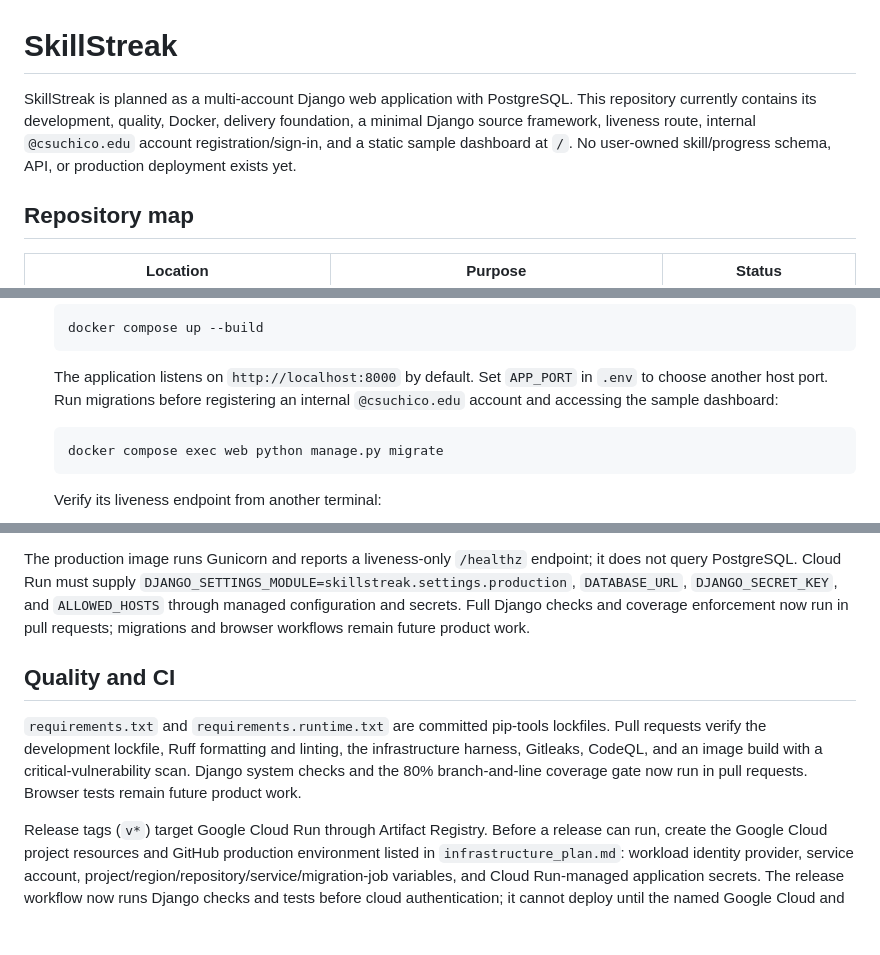
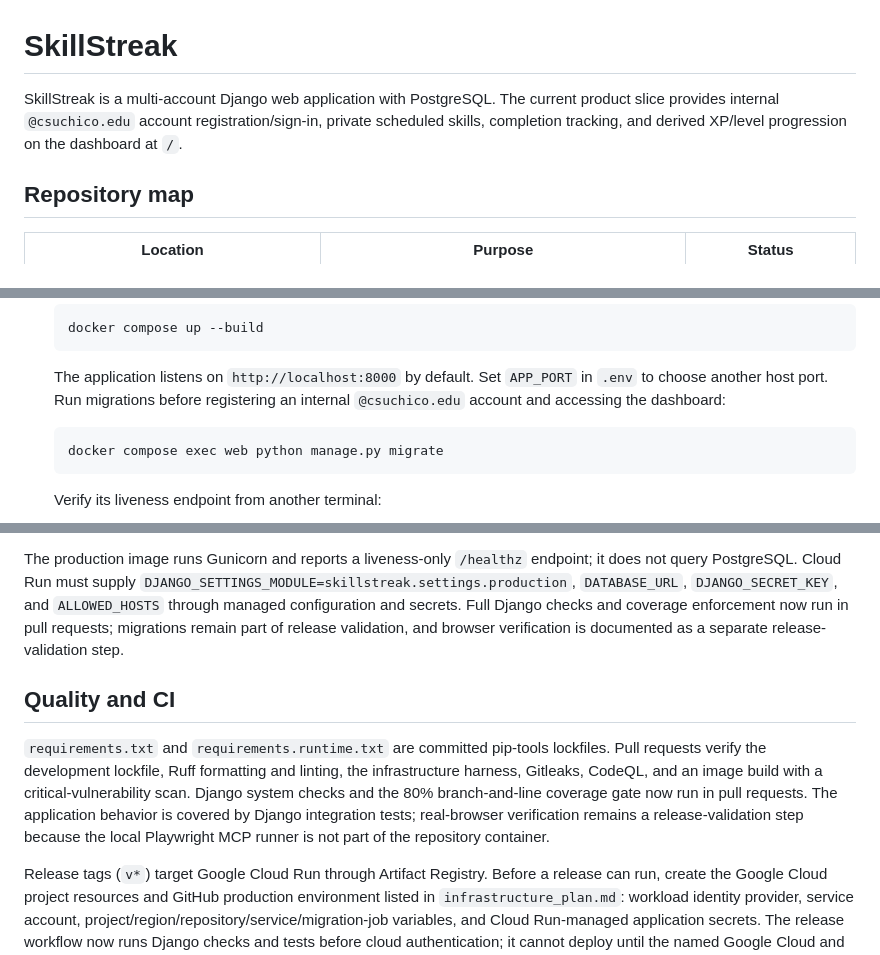
Before and after one commit to ChicoState/skillstreak, a Markdown page: README.md, 3 parts joined by grey strips. Rendered like a GitHub page; blank space fills up the shorter version.

Commit message:
docs: finalize progression slice verification

````diff
--- a/README.md
+++ b/README.md
@@ -1,11 +1,9 @@
 # SkillStreak
 
-SkillStreak is planned as a multi-account Django web application with PostgreSQL.
-This repository currently contains its development, quality, Docker, delivery
-foundation, a minimal Django source framework, liveness route, internal
-`@csuchico.edu` account registration/sign-in, and a static sample dashboard at
-`/`. No user-owned skill/progress schema, API, or production deployment exists
-yet.
+SkillStreak is a multi-account Django web application with PostgreSQL. The
+current product slice provides internal `@csuchico.edu` account
+registration/sign-in, private scheduled skills, completion tracking, and
+derived XP/level progression on the dashboard at `/`.
 
 ## Repository map
 
@@ -48,8 +46,7 @@ yet.
 
    The application listens on `http://localhost:8000` by default. Set
    `APP_PORT` in `.env` to choose another host port. Run migrations before
-   registering an internal `@csuchico.edu` account and accessing the sample
-   dashboard:
+   registering an internal `@csuchico.edu` account and accessing the dashboard:
 
    ```sh
    docker compose exec web python manage.py migrate
@@ -89,7 +86,8 @@ endpoint; it does not query PostgreSQL. Cloud Run must supply
 `DJANGO_SETTINGS_MODULE=skillstreak.settings.production`, `DATABASE_URL`,
 `DJANGO_SECRET_KEY`, and `ALLOWED_HOSTS` through managed configuration and
 secrets. Full Django checks and coverage enforcement now run in pull requests;
-migrations and browser workflows remain future product work.
+migrations remain part of release validation, and browser verification is
+documented as a separate release-validation step.
 
 ## Quality and CI
 
@@ -97,7 +95,9 @@ migrations and browser workflows remain future product work.
 lockfiles. Pull requests verify the development lockfile, Ruff formatting and linting, the infrastructure harness, Gitleaks,
 CodeQL, and an image build with a critical-vulnerability scan. Django system
 checks and the 80% branch-and-line coverage gate now run in pull requests.
-Browser tests remain future product work.
+The application behavior is covered by Django integration tests; real-browser
+verification remains a release-validation step because the local Playwright
+MCP runner is not part of the repository container.
 
 Release tags (`v*`) target Google Cloud Run through Artifact Registry. Before a
 release can run, create the Google Cloud project resources and GitHub production
````
Also changed, not shown: other parts of README.md (+1 -1 lines), AGENTS.md (+10 -8 lines), docs/plans/user-xp-and-levels-implementation.md (+9 -4 lines).
